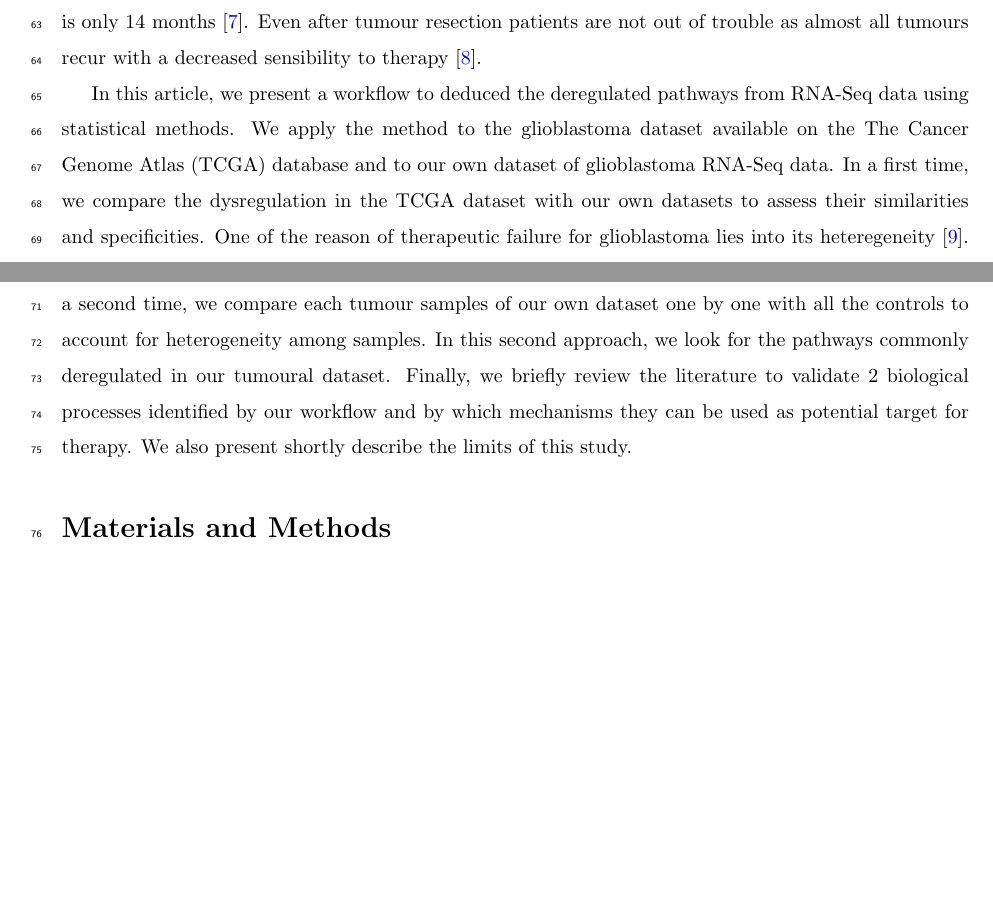
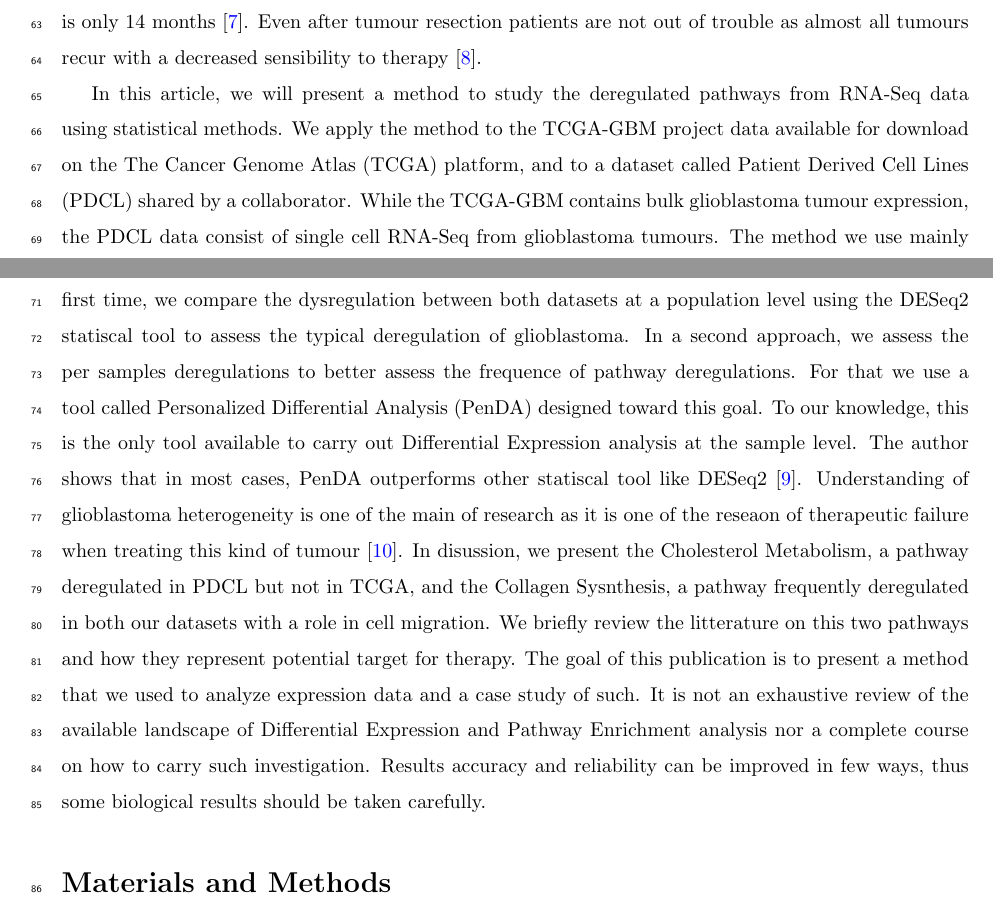
Before and after one commit to khaathe/pdcl-data-analysis, a LaTeX paper (manuscript.tex, which reads manuscript/introduction.tex): two parts of pages 2 and 3 of 26 before the commit and two parts of pages 2 and 3 of 27 after it, joined at a grey line, cut so that both start at the same text, the shorter picture padded with empty space. Compiled offline with pdfLaTeX.

Commit message:
Clarification of the goal of the paper

```diff
--- a/manuscript/introduction.tex
+++ b/manuscript/introduction.tex
@@ -20,12 +20,17 @@ The current standard of care consists of surgery followed by radiotherapy combin
 Intensive research failed to improve the patient outcome and the median survival for treated patients is only 14 months \cite*{Delgado-Lopez2016}.
 Even after tumour resection patients are not out of trouble as almost all tumours recur with a decreased sensibility to therapy \cite*{Campos2016}.
 
-In this article, we present a workflow to deduced the deregulated pathways from RNA-Seq data using statistical methods.
-We apply the method to the glioblastoma dataset available on the \acrfull{tcga} database and to our own dataset of glioblastoma RNA-Seq data.
-In a first time, we compare the dysregulation in the \acrshort{tcga} dataset with our own datasets to assess their similarities and specificities.
-One of the reason of therapeutic failure for glioblastoma lies into its heteregeneity \cite*{Neftel2019}.
-Yet, in this first approach we are looking for typical dysregulation in the case of glioblastoma.
-Thus in a second time, we compare each tumour samples of our own dataset one by one with all the controls to account for heterogeneity among samples.
-In this second approach, we look for the pathways commonly deregulated in our tumoural dataset.
-Finally, we briefly review the literature to validate 2 biological processes identified by our workflow and by which mechanisms they can be used as potential target for therapy.
-We also present shortly describe the limits of this study.
+In this article, we will present a method to study the deregulated pathways from RNA-Seq data using statistical methods.
+We apply the method to the TCGA-GBM project data available for download on the \acrfull{tcga} platform, and to a dataset called \acrfull{pdcl} shared by a collaborator.
+While the TCGA-GBM contains bulk glioblastoma tumour expression, the \acrshort{pdcl} data consist of single cell RNA-Seq from glioblastoma tumours.
+The method we use mainly consist of a \acrfull{de} analysis followed by a Pathway Enrichment analysis.
+In a first time, we compare the dysregulation between both datasets at a population level using the DESeq2 statiscal tool to assess the typical deregulation of glioblastoma.
+In a second approach, we assess the per samples deregulations to better assess the frequence of pathway deregulations. For that we use a tool called \acrfull{penda} designed toward this goal.
+To our knowledge, this is the only tool available to carry out \acrlong{de} analysis at the sample level.
+The author shows that in most cases, \acrshort{penda} outperforms other statiscal tool like DESeq2 \cite*{Richard2020}.
+Understanding of glioblastoma heterogeneity is one of the main of research as it is one of the reseaon of therapeutic failure when treating this kind of tumour \cite*{Neftel2019}.
+In disussion, we present the Cholesterol Metabolism, a pathway deregulated in \acrshort{pdcl} but not in \acrshort{tcga}, and the Collagen Sysnthesis, a pathway frequently deregulated in both our datasets with a role in cell migration.
+We briefly review the litterature on this two pathways and how they represent potential target for therapy.
+The goal of this publication is to present a method that we used to analyze expression data and a case study of such.
+It is not an exhaustive review of the available landscape of \acrlong{de} and Pathway Enrichment analysis nor a complete course on how to carry such investigation.
+Results accuracy and reliability can be improved in few ways, thus some biological results should be taken carefully.
```
